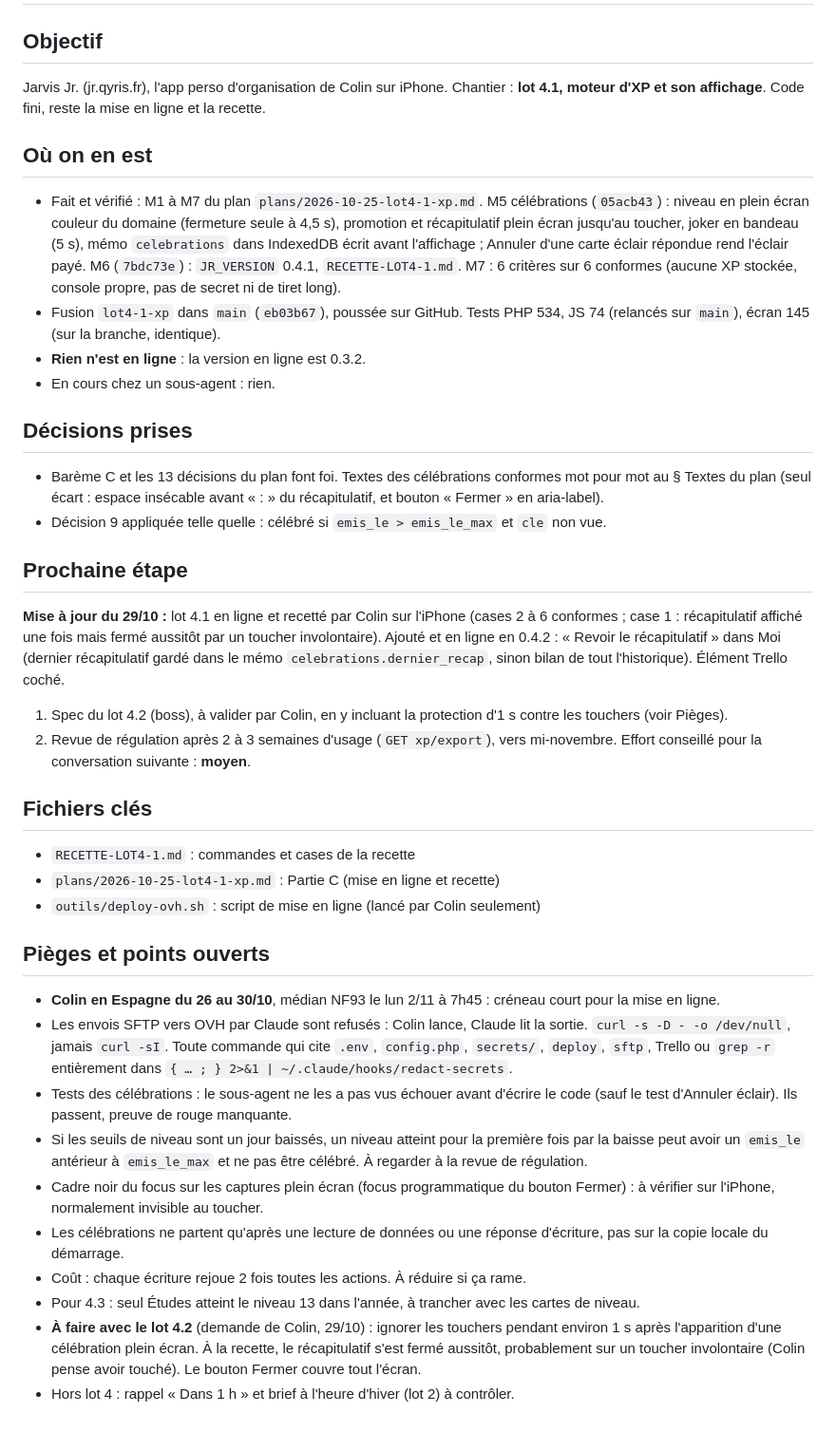
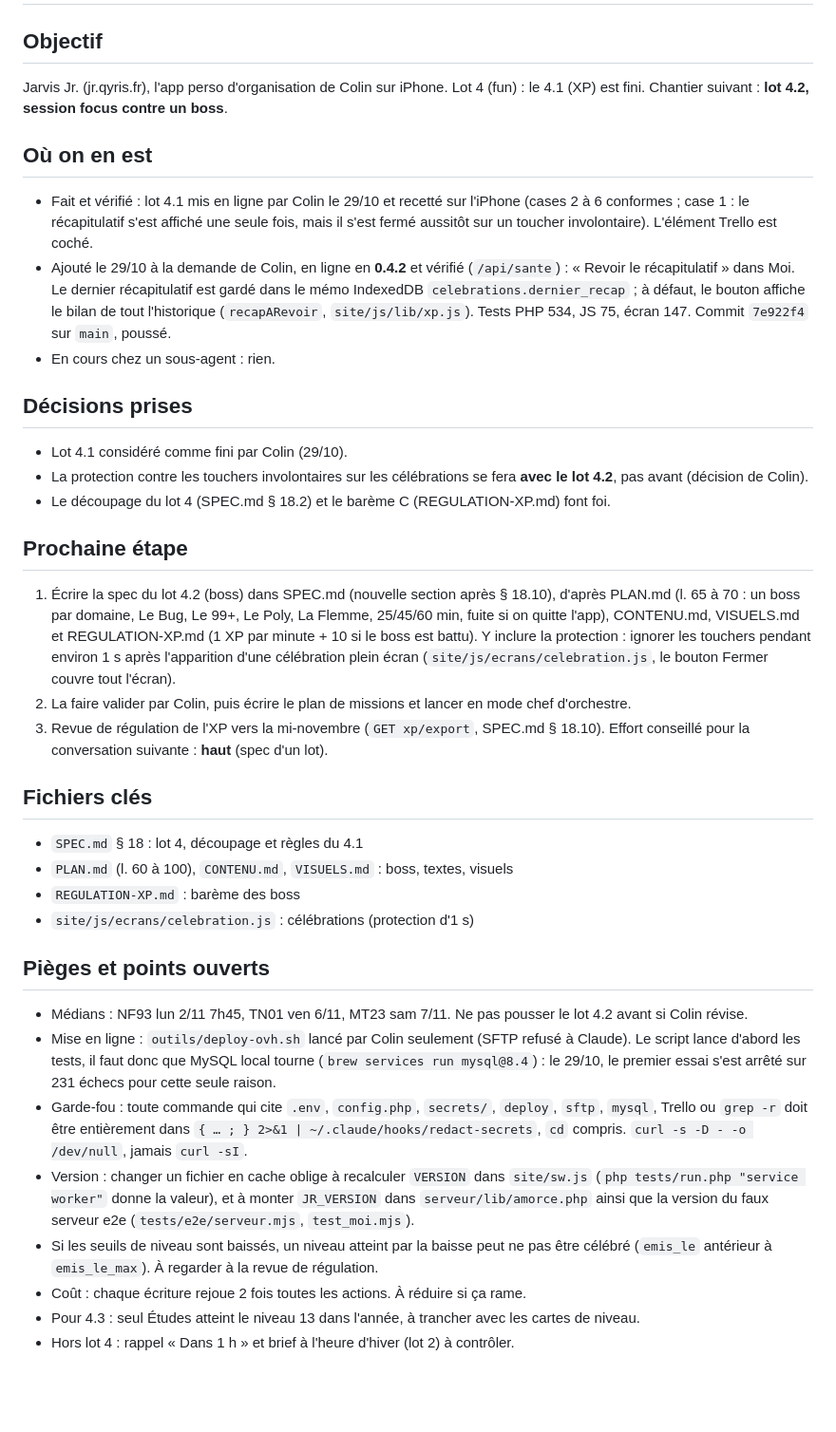
Before and after one commit to colinflicourt/app-gestion-projets, a Markdown page: PASSATION.md, the part around one of its changes. Shown at 95% size. GitHub-like rendering; blank space fills up the shorter version.

Commit message:
Passation du 2026-10-29 (lot 4.1 fini, prochaine étape : spec du lot 4.2)
Co-Authored-By: Claude Opus 5.5 <noreply@anthropic.com>

```diff
--- a/PASSATION.md
+++ b/PASSATION.md
@@ -2,36 +2,35 @@
 
 ## Objectif
-Jarvis Jr. (jr.qyris.fr), l'app perso d'organisation de Colin sur iPhone. Chantier : **lot 4.1, moteur d'XP et son affichage**. Code fini, reste la mise en ligne et la recette.
+Jarvis Jr. (jr.qyris.fr), l'app perso d'organisation de Colin sur iPhone. Lot 4 (fun) : le 4.1 (XP) est fini. Chantier suivant : **lot 4.2, session focus contre un boss**.
 
 ## Où on en est
-- Fait et vérifié : M1 à M7 du plan `plans/2026-10-25-lot4-1-xp.md`. M5 célébrations (`05acb43`) : niveau en plein écran couleur du domaine (fermeture seule à 4,5 s), promotion et récapitulatif plein écran jusqu'au toucher, joker en bandeau (5 s), mémo `celebrations` dans IndexedDB écrit avant l'affichage ; Annuler d'une carte éclair répondue rend l'éclair payé. M6 (`7bdc73e`) : `JR_VERSION` 0.4.1, `RECETTE-LOT4-1.md`. M7 : 6 critères sur 6 conformes (aucune XP stockée, console propre, pas de secret ni de tiret long).
-- Fusion `lot4-1-xp` dans `main` (`eb03b67`), poussée sur GitHub. Tests PHP 534, JS 74 (relancés sur `main`), écran 145 (sur la branche, identique).
-- **Rien n'est en ligne** : la version en ligne est 0.3.2.
+- Fait et vérifié : lot 4.1 mis en ligne par Colin le 29/10 et recetté sur l'iPhone (cases 2 à 6 conformes ; case 1 : le récapitulatif s'est affiché une seule fois, mais il s'est fermé aussitôt sur un toucher involontaire). L'élément Trello est coché.
+- Ajouté le 29/10 à la demande de Colin, en ligne en **0.4.2** et vérifié (`/api/sante`) : « Revoir le récapitulatif » dans Moi. Le dernier récapitulatif est gardé dans le mémo IndexedDB `celebrations.dernier_recap` ; à défaut, le bouton affiche le bilan de tout l'historique (`recapARevoir`, `site/js/lib/xp.js`). Tests PHP 534, JS 75, écran 147. Commit `7e922f4` sur `main`, poussé.
 - En cours chez un sous-agent : rien.
 
 ## Décisions prises
-- Barème C et les 13 décisions du plan font foi. Textes des célébrations conformes mot pour mot au § Textes du plan (seul écart : espace insécable avant « : » du récapitulatif, et bouton « Fermer » en aria-label).
-- Décision 9 appliquée telle quelle : célébré si `emis_le > emis_le_max` et `cle` non vue.
+- Lot 4.1 considéré comme fini par Colin (29/10).
+- La protection contre les touchers involontaires sur les célébrations se fera **avec le lot 4.2**, pas avant (décision de Colin).
+- Le découpage du lot 4 (SPEC.md § 18.2) et le barème C (REGULATION-XP.md) font foi.
 
 ## Prochaine étape
-**Mise à jour du 29/10 :** lot 4.1 en ligne et recetté par Colin sur l'iPhone (cases 2 à 6 conformes ; case 1 : récapitulatif affiché une fois mais fermé aussitôt par un toucher involontaire). Ajouté et en ligne en 0.4.2 : « Revoir le récapitulatif » dans Moi (dernier récapitulatif gardé dans le mémo `celebrations.dernier_recap`, sinon bilan de tout l'historique). Élément Trello coché.
-1. Spec du lot 4.2 (boss), à valider par Colin, en y incluant la protection d'1 s contre les touchers (voir Pièges).
-2. Revue de régulation après 2 à 3 semaines d'usage (`GET xp/export`), vers mi-novembre.
-Effort conseillé pour la conversation suivante : **moyen**.
+1. Écrire la spec du lot 4.2 (boss) dans SPEC.md (nouvelle section après § 18.10), d'après PLAN.md (l. 65 à 70 : un boss par domaine, Le Bug, Le 99+, Le Poly, La Flemme, 25/45/60 min, fuite si on quitte l'app), CONTENU.md, VISUELS.md et REGULATION-XP.md (1 XP par minute + 10 si le boss est battu). Y inclure la protection : ignorer les touchers pendant environ 1 s après l'apparition d'une célébration plein écran (`site/js/ecrans/celebration.js`, le bouton Fermer couvre tout l'écran).
+2. La faire valider par Colin, puis écrire le plan de missions et lancer en mode chef d'orchestre.
+3. Revue de régulation de l'XP vers la mi-novembre (`GET xp/export`, SPEC.md § 18.10).
+Effort conseillé pour la conversation suivante : **haut** (spec d'un lot).
 
 ## Fichiers clés
-- `RECETTE-LOT4-1.md` : commandes et cases de la recette
-- `plans/2026-10-25-lot4-1-xp.md` : Partie C (mise en ligne et recette)
-- `outils/deploy-ovh.sh` : script de mise en ligne (lancé par Colin seulement)
+- `SPEC.md` § 18 : lot 4, découpage et règles du 4.1
+- `PLAN.md` (l. 60 à 100), `CONTENU.md`, `VISUELS.md` : boss, textes, visuels
+- `REGULATION-XP.md` : barème des boss
+- `site/js/ecrans/celebration.js` : célébrations (protection d'1 s)
 
 ## Pièges et points ouverts
-- **Colin en Espagne du 26 au 30/10**, médian NF93 le lun 2/11 à 7h45 : créneau court pour la mise en ligne.
-- Les envois SFTP vers OVH par Claude sont refusés : Colin lance, Claude lit la sortie. `curl -s -D - -o /dev/null`, jamais `curl -sI`. Toute commande qui cite `.env`, `config.php`, `secrets/`, `deploy`, `sftp`, Trello ou `grep -r` entièrement dans `{ … ; } 2>&1 | ~/.claude/hooks/redact-secrets`.
-- Tests des célébrations : le sous-agent ne les a pas vus échouer avant d'écrire le code (sauf le test d'Annuler éclair). Ils passent, preuve de rouge manquante.
-- Si les seuils de niveau sont un jour baissés, un niveau atteint pour la première fois par la baisse peut avoir un `emis_le` antérieur à `emis_le_max` et ne pas être célébré. À regarder à la revue de régulation.
-- Cadre noir du focus sur les captures plein écran (focus programmatique du bouton Fermer) : à vérifier sur l'iPhone, normalement invisible au toucher.
-- Les célébrations ne partent qu'après une lecture de données ou une réponse d'écriture, pas sur la copie locale du démarrage.
+- Médians : NF93 lun 2/11 7h45, TN01 ven 6/11, MT23 sam 7/11. Ne pas pousser le lot 4.2 avant si Colin révise.
+- Mise en ligne : `outils/deploy-ovh.sh` lancé par Colin seulement (SFTP refusé à Claude). Le script lance d'abord les tests, il faut donc que MySQL local tourne (`brew services run mysql@8.4`) : le 29/10, le premier essai s'est arrêté sur 231 échecs pour cette seule raison.
+- Garde-fou : toute commande qui cite `.env`, `config.php`, `secrets/`, `deploy`, `sftp`, `mysql`, Trello ou `grep -r` doit être entièrement dans `{ … ; } 2>&1 | ~/.claude/hooks/redact-secrets`, `cd` compris. `curl -s -D - -o /dev/null`, jamais `curl -sI`.
+- Version : changer un fichier en cache oblige à recalculer `VERSION` dans `site/sw.js` (`php tests/run.php "service worker"` donne la valeur), et à monter `JR_VERSION` dans `serveur/lib/amorce.php` ainsi que la version du faux serveur e2e (`tests/e2e/serveur.mjs`, `test_moi.mjs`).
+- Si les seuils de niveau sont baissés, un niveau atteint par la baisse peut ne pas être célébré (`emis_le` antérieur à `emis_le_max`). À regarder à la revue de régulation.
 - Coût : chaque écriture rejoue 2 fois toutes les actions. À réduire si ça rame.
 - Pour 4.3 : seul Études atteint le niveau 13 dans l'année, à trancher avec les cartes de niveau.
-- **À faire avec le lot 4.2** (demande de Colin, 29/10) : ignorer les touchers pendant environ 1 s après l'apparition d'une célébration plein écran. À la recette, le récapitulatif s'est fermé aussitôt, probablement sur un toucher involontaire (Colin pense avoir touché). Le bouton Fermer couvre tout l'écran.
 - Hors lot 4 : rappel « Dans 1 h » et brief à l'heure d'hiver (lot 2) à contrôler.
```
Also changed, not shown: other parts of PASSATION.md (+1 -1 lines).
